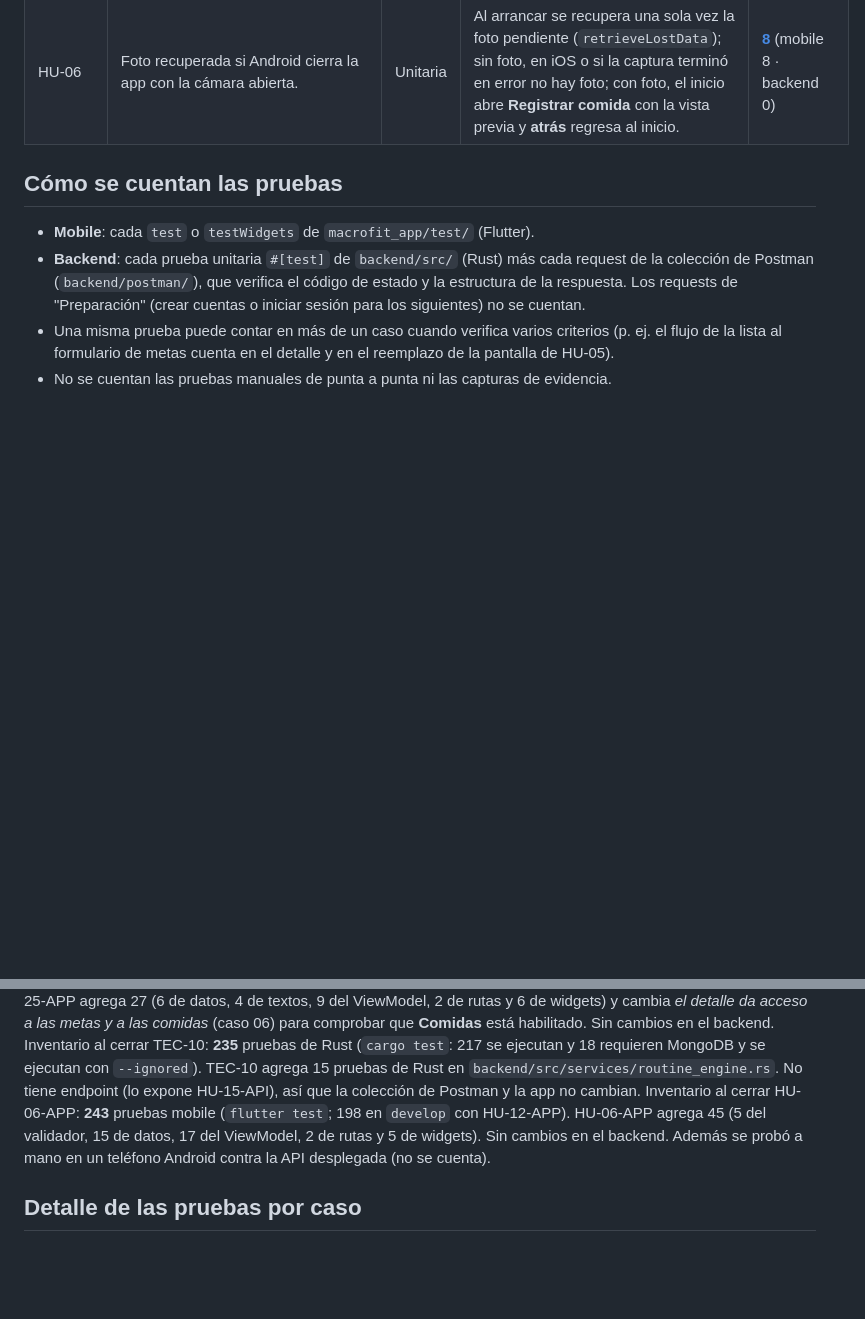
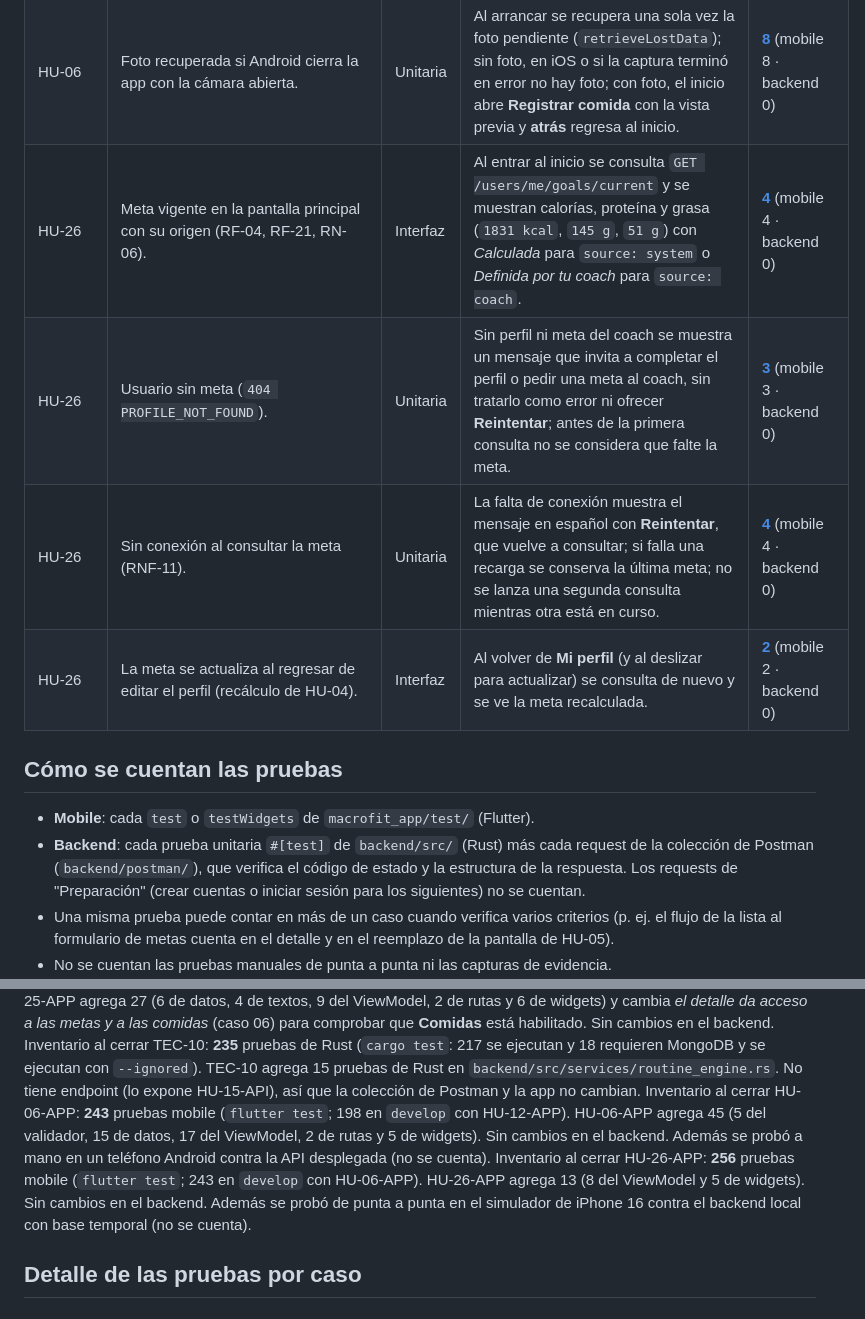
Before and after one commit to Ander-tsx/MACROFIT, a Markdown page: esquema_pruebas_sprint3.md, 2 parts joined by grey strips. Drawn GitHub-style; blank space fills up the shorter version.

```diff
--- a/esquema_pruebas_sprint3.md
+++ b/esquema_pruebas_sprint3.md
@@ -28,6 +28,10 @@
 | HU-06 | Subida a `POST /meals/photos` y el id para HU-07. | Unitaria | La foto va en el campo `photo` de un `multipart/form-data`; la respuesta `{ id, format, size_bytes }` se convierte a la entidad y el ViewModel conserva el `id`; sin foto no se llama a la API y una foto subida no se vuelve a subir ni se cambia. | [**5**](#caso-24) (mobile 5 · backend 0) |
 | HU-06 | Errores de la subida (RNF-11). | Unitaria | `413 PHOTO_TOO_LARGE`, `415 UNSUPPORTED_PHOTO_TYPE` y la falta de conexión salen como `ApiException` y muestran un mensaje en español; la foto se conserva y **Usar esta foto** vuelve a intentarlo. | [**6**](#caso-25) (mobile 6 · backend 0) |
 | HU-06 | Foto recuperada si Android cierra la app con la cámara abierta. | Unitaria | Al arrancar se recupera una sola vez la foto pendiente (`retrieveLostData`); sin foto, en iOS o si la captura terminó en error no hay foto; con foto, el inicio abre **Registrar comida** con la vista previa y **atrás** regresa al inicio. | [**8**](#caso-26) (mobile 8 · backend 0) |
+| HU-26 | Meta vigente en la pantalla principal con su origen (RF-04, RF-21, RN-06). | Interfaz | Al entrar al inicio se consulta `GET /users/me/goals/current` y se muestran calorías, proteína y grasa (`1831 kcal`, `145 g`, `51 g`) con *Calculada* para `source: system` o *Definida por tu coach* para `source: coach`. | [**4**](#caso-27) (mobile 4 · backend 0) |
+| HU-26 | Usuario sin meta (`404 PROFILE_NOT_FOUND`). | Unitaria | Sin perfil ni meta del coach se muestra un mensaje que invita a completar el perfil o pedir una meta al coach, sin tratarlo como error ni ofrecer **Reintentar**; antes de la primera consulta no se considera que falte la meta. | [**3**](#caso-28) (mobile 3 · backend 0) |
+| HU-26 | Sin conexión al consultar la meta (RNF-11). | Unitaria | La falta de conexión muestra el mensaje en español con **Reintentar**, que vuelve a consultar; si falla una recarga se conserva la última meta; no se lanza una segunda consulta mientras otra está en curso. | [**4**](#caso-29) (mobile 4 · backend 0) |
+| HU-26 | La meta se actualiza al regresar de editar el perfil (recálculo de HU-04). | Interfaz | Al volver de **Mi perfil** (y al deslizar para actualizar) se consulta de nuevo y se ve la meta recalculada. | [**2**](#caso-30) (mobile 2 · backend 0) |
 
 ## Cómo se cuentan las pruebas
 
@@ -40,6 +44,7 @@ Inventario al cerrar HU-24-APP: **146** pruebas mobile (`flutter test`). Al cerr
 Inventario al cerrar HU-25-APP: **173** pruebas mobile (`flutter test`). HU-25-APP agrega 27 (6 de datos, 4 de textos, 9 del ViewModel, 2 de rutas y 6 de widgets) y cambia *el detalle da acceso a las metas y a las comidas* (caso 06) para comprobar que **Comidas** está habilitado. Sin cambios en el backend.
 Inventario al cerrar TEC-10: **235** pruebas de Rust (`cargo test`: 217 se ejecutan y 18 requieren MongoDB y se ejecutan con `--ignored`). TEC-10 agrega 15 pruebas de Rust en `backend/src/services/routine_engine.rs`. No tiene endpoint (lo expone HU-15-API), así que la colección de Postman y la app no cambian.
 Inventario al cerrar HU-06-APP: **243** pruebas mobile (`flutter test`; 198 en `develop` con HU-12-APP). HU-06-APP agrega 45 (5 del validador, 15 de datos, 17 del ViewModel, 2 de rutas y 5 de widgets). Sin cambios en el backend. Además se probó a mano en un teléfono Android contra la API desplegada (no se cuenta).
+Inventario al cerrar HU-26-APP: **256** pruebas mobile (`flutter test`; 243 en `develop` con HU-06-APP). HU-26-APP agrega 13 (8 del ViewModel y 5 de widgets). Sin cambios en el backend. Además se probó de punta a punta en el simulador de iPhone 16 contra el backend local con base temporal (no se cuenta).
 
 ## Detalle de las pruebas por caso
 
```
Also changed, not shown: other parts of esquema_pruebas_sprint3.md (+41 -0 lines).
